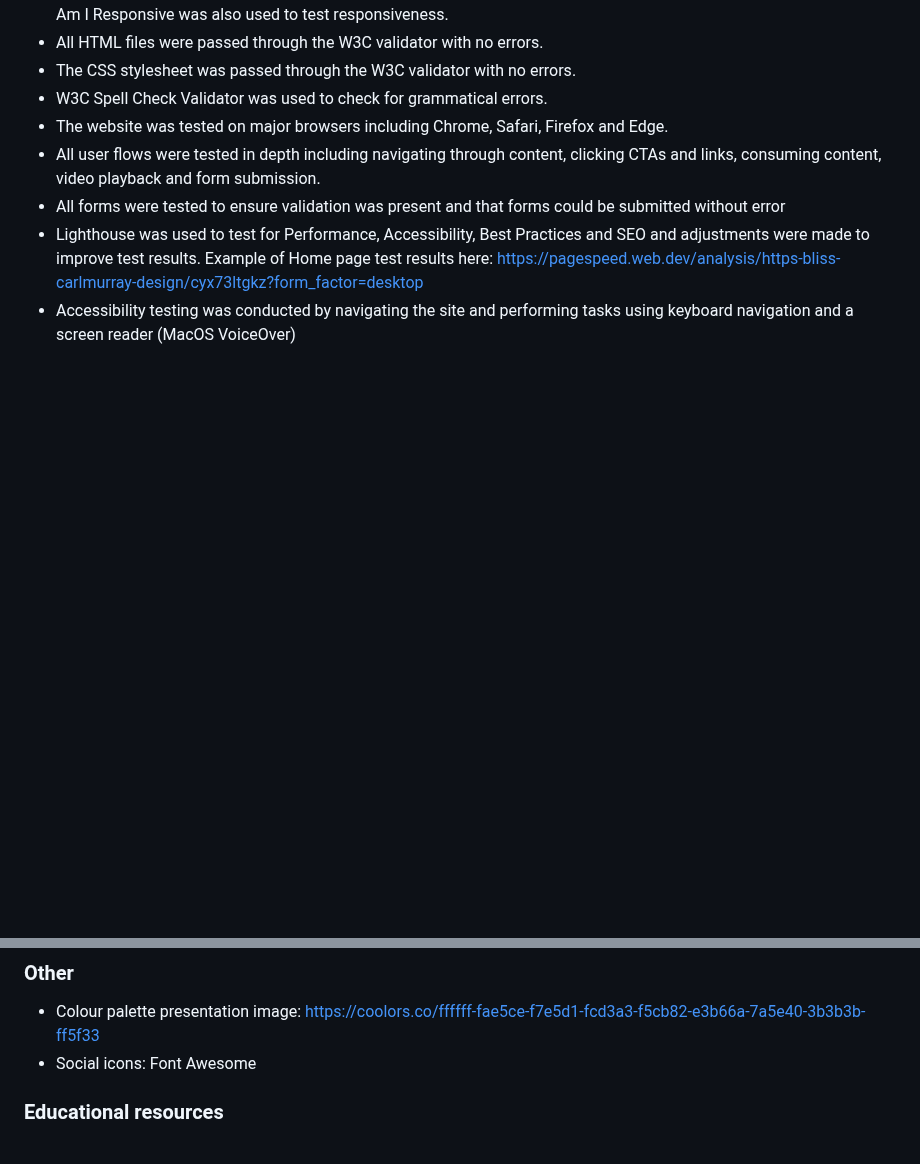
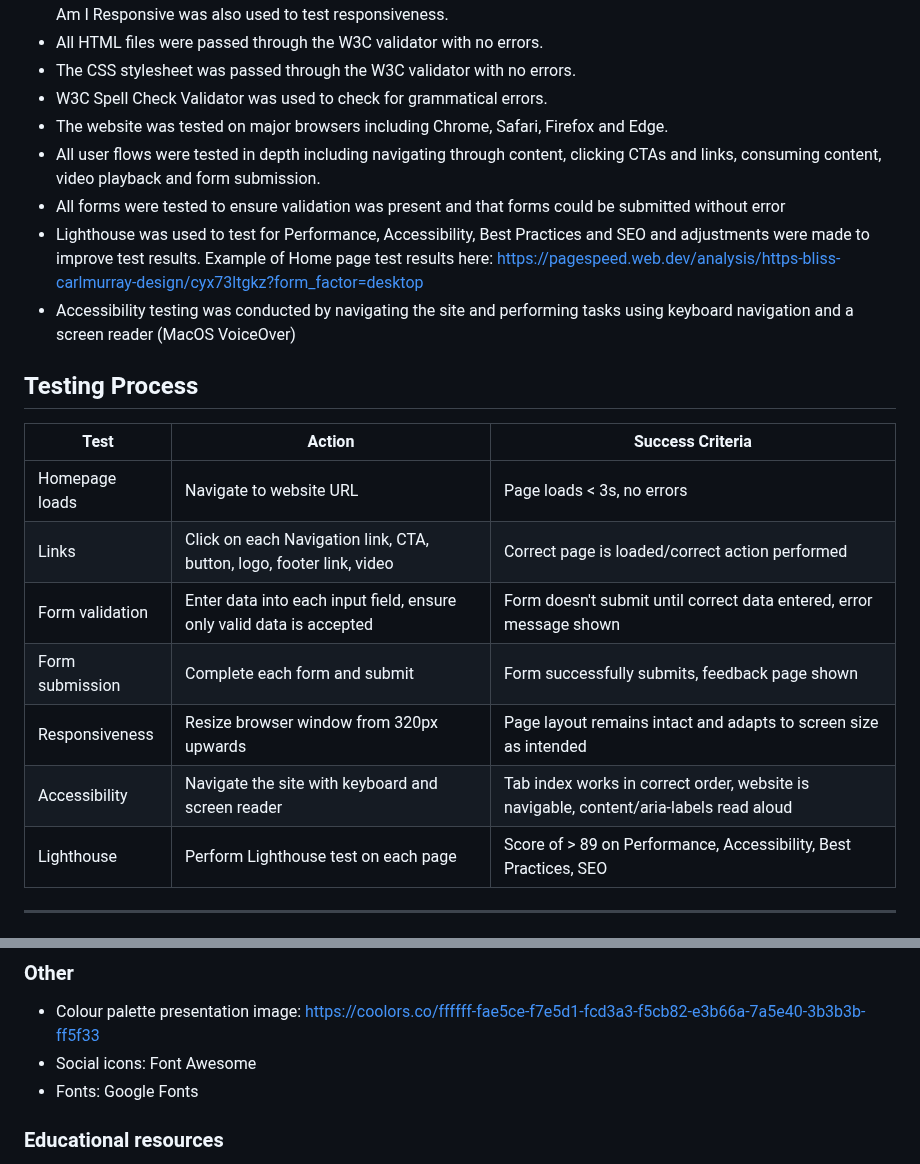
Before and after one commit to CarlMurray/bliss-pp1, a Markdown page: README.md, 2 parts joined by grey strips. GitHub-like rendering; blank space fills up the shorter version.

Commit message:
add testing process table, add font credits

```diff
--- a/README.md
+++ b/README.md
@@ -99,6 +99,19 @@ I used the following technologies, platforms and support in building my project:
 - Lighthouse was used to test for Performance, Accessibility, Best Practices and SEO and adjustments were made to improve test results. Example of Home page test results here: https://pagespeed.web.dev/analysis/https-bliss-carlmurray-design/cyx73ltgkz?form_factor=desktop
 - Accessibility testing was conducted by navigating the site and performing tasks using keyboard navigation and a screen reader (MacOS VoiceOver)
 
+## Testing Process
+| Test                | Action                   | Success Criteria  |
+| -------------       |-------------             | -----|
+| Homepage loads      | Navigate to website URL  | Page loads < 3s, no errors |
+| Links            | Click on each Navigation link, CTA, button, logo, footer link, video   | Correct page is loaded/correct action performed |
+| Form validation  | Enter data into each input field, ensure only valid data is accepted | Form doesn't submit until correct data entered, error message shown |
+| Form submission | Complete each form and submit | Form successfully submits, feedback page shown |
+| Responsiveness | Resize browser window from 320px upwards | Page layout remains intact and adapts to screen size as intended |
+| Accessibility | Navigate the site with keyboard and screen reader | Tab index works in correct order, website is navigable, content/aria-labels read aloud |
+| Lighthouse | Perform Lighthouse test on each page | Score of > 89 on Performance, Accessibility, Best Practices, SEO |
+
+--------
+
 ![Alt text](/assets/img/readme-img/html-validation.png "HTML validation (for Home page)")
 ![Alt text](/assets/img/readme-img/css-validation.png "CSS Validation")
 ![Alt text](/assets/img/readme-img/lighthouse-test.png "Test results for Home page")
@@ -156,6 +169,7 @@ Steps for deployment on AWS:
 ### Other
 - Colour palette presentation image: https://coolors.co/ffffff-fae5ce-f7e5d1-fcd3a3-f5cb82-e3b66a-7a5e40-3b3b3b-ff5f33
 - Social icons: Font Awesome
+- Fonts: Google Fonts
 
 ### Educational resources
 - MDN Documentation
```
